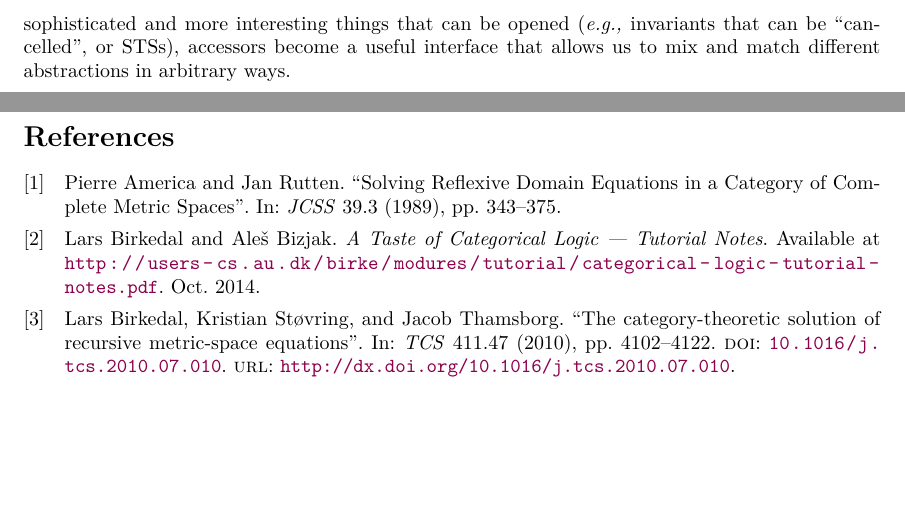
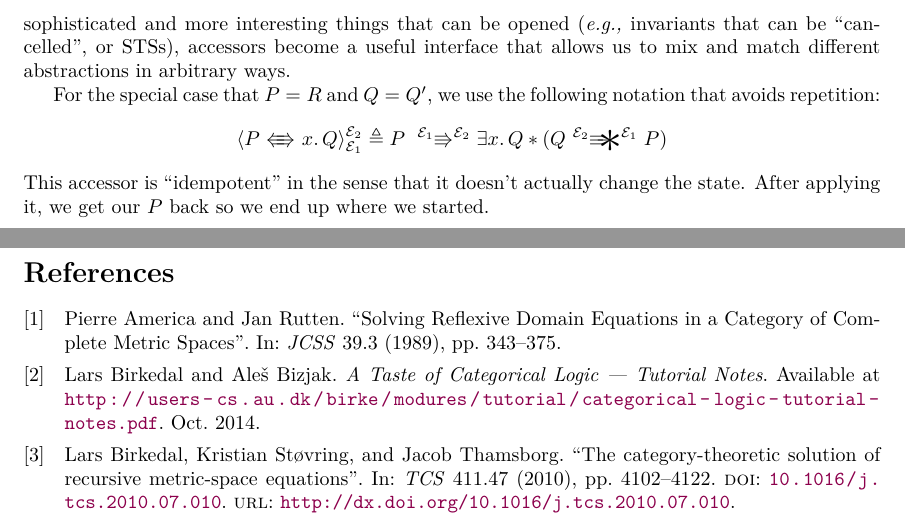
Before and after one commit to izgzhen/iris-coq, a LaTeX paper (docs/iris.tex, which reads docs/iris.sty, docs/program-logic.tex): two parts of pages 32 and 33 of 33, joined at a grey line, cut so that both start at the same text, the shorter picture padded with empty space. Compiled offline with pdfLaTeX.

Commit message:
document the sugar for 'idempotent' accessors

```diff
--- a/docs/iris.sty
+++ b/docs/iris.sty
@@ -287,6 +287,8 @@
 % for now, the update modality looks like a pvs without masks.
 \NewDocumentCommand \upd {} {\mathop{\mid\kern-0.4ex\Rrightarrow\kern-0.25ex}}
 
+\NewDocumentCommand\Acc{O{} O{} m m}{\langle #3 \vsE #4  \rangle_{#1}^{#2}}
+
 
 %% Hoare Triples
 \newcommand*{\hoaresizebox}[1]{%
--- a/docs/program-logic.tex
+++ b/docs/program-logic.tex
@@ -513,6 +513,10 @@ For this reason, we also call such accessors \emph{non-atomic}.
 The reasons accessors are useful is that they let us talk about ``opening X'' (\eg ``opening invariants'') without having to care what X is opened around.
 Furthermore, as we construct more sophisticated and more interesting things that can be opened (\eg invariants that can be ``cancelled'', or STSs), accessors become a useful interface that allows us to mix and match different abstractions in arbitrary ways.
 
+For the special case that $\prop = \propC$ and $\propB = \propB'$, we use the following notation that avoids repetition:
+\[ \Acc[\mask_1][\mask_2]\prop{\Ret x. \propB} \eqdef \prop \vs[\mask_1][\mask_2] \Exists\var. \propB * (\propB \vsW[\mask_2][\mask_1] \prop)  \]
+This accessor is ``idempotent'' in the sense that it doesn't actually change the state.  After applying it, we get our $\prop$ back so we end up where we started.
+
 %%% Local Variables:
 %%% mode: latex
 %%% TeX-master: "iris"
```
